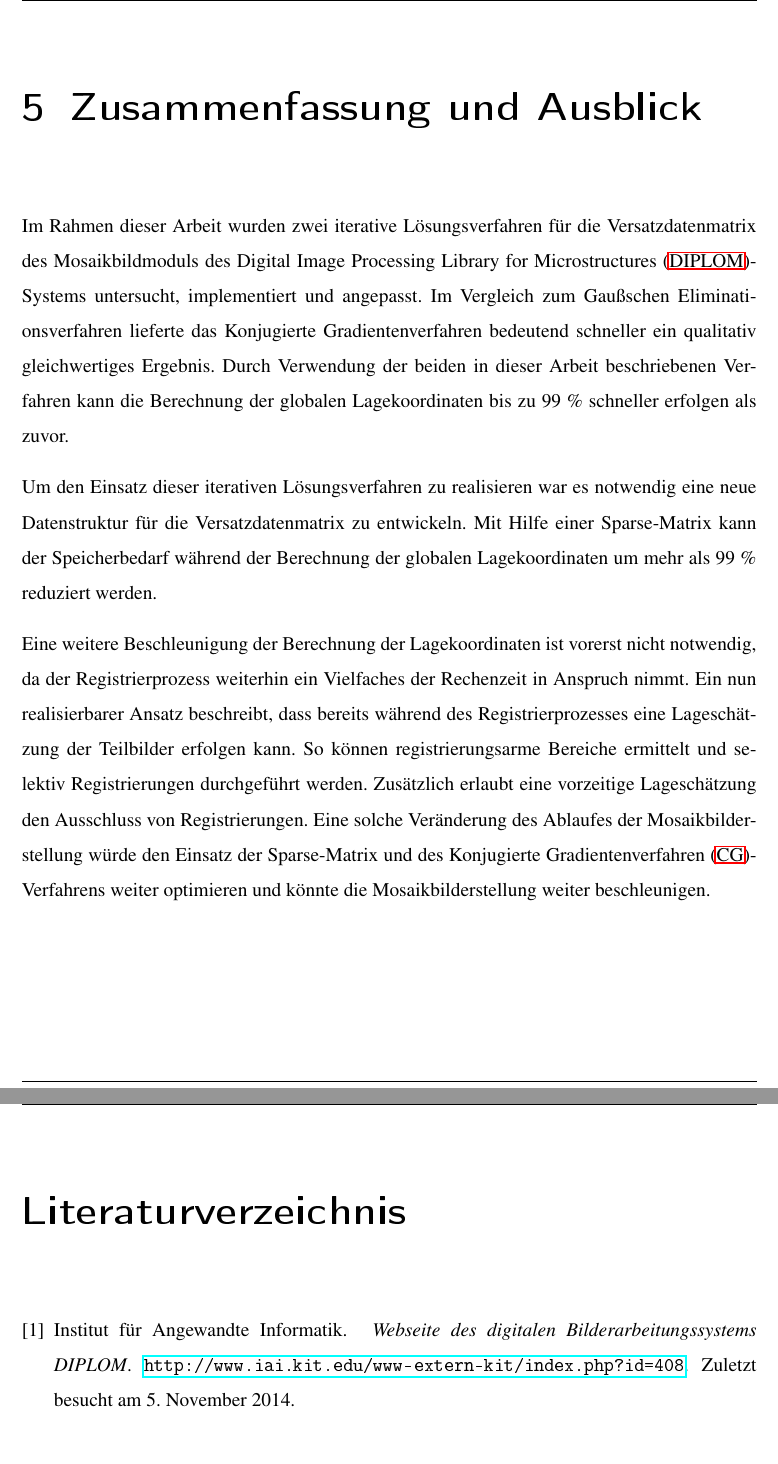
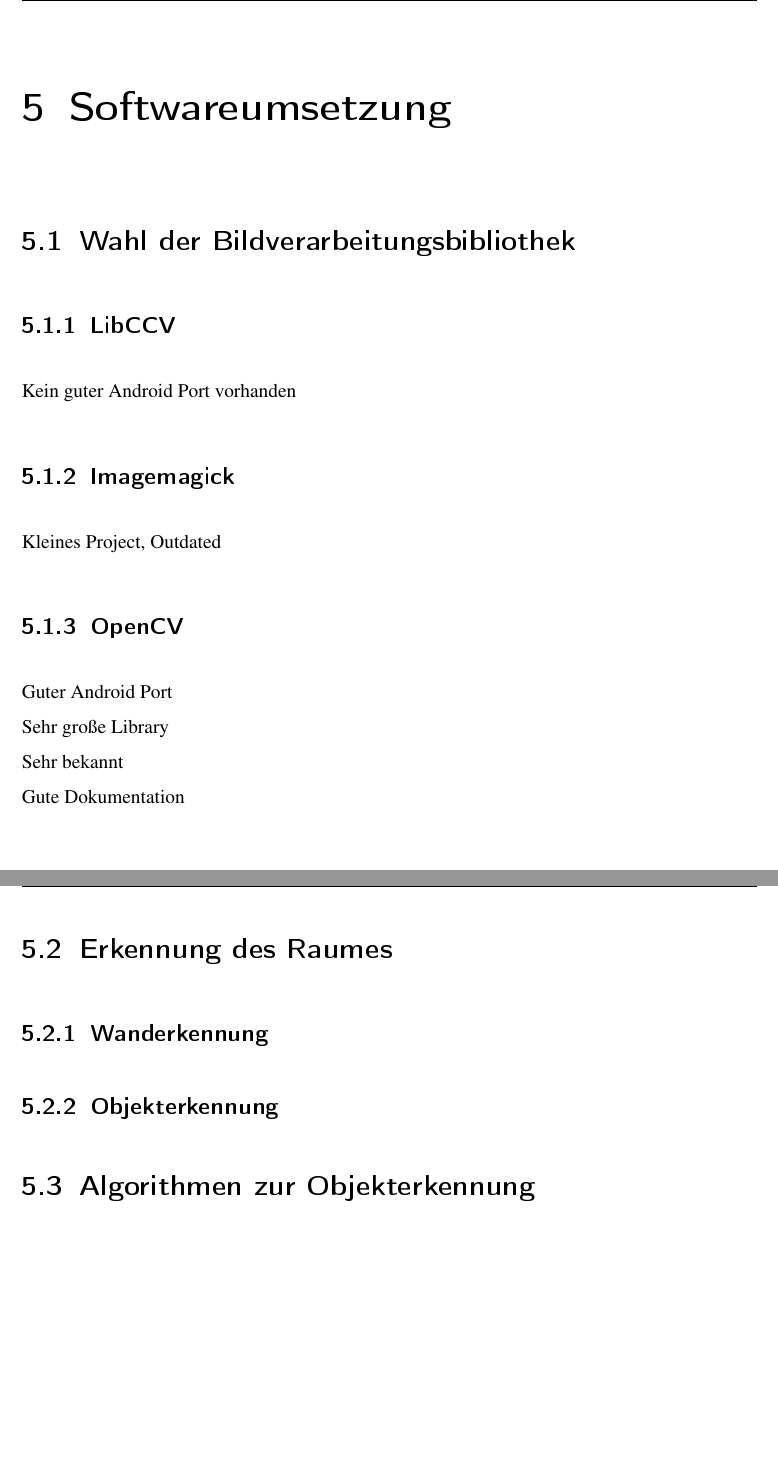
Before and after one commit to LorToso/CLEEN-R, a LaTeX document (Documentation/CLEENR.tex, which reads Documentation/Kapitel/Fazit.tex, Documentation/Kapitel/Software.tex): two parts of pages 10 and 11 of 11 before the commit and two parts of pages 10 and 11 of 13 after it, joined at a grey line, cut so that both start at the same text. The pictures show the PDF file Documentation/CLEENR.pdf that the author committed with the source.

Commit message:
Worked a bit on the document structure

```diff
--- a/Documentation/Kapitel/Fazit.tex
+++ b/Documentation/Kapitel/Fazit.tex
@@ -1,8 +1,2 @@
 \chapter{Zusammenfassung und Ausblick}
 \label{cha:Fazit}
-
-Im Rahmen dieser Arbeit wurden zwei iterative Lösungsverfahren für die Versatzdatenmatrix des Mosaikbildmoduls des \ac{DIPLOM}-Systems untersucht, implementiert und angepasst. Im Vergleich zum Gaußschen Eliminationsverfahren lieferte das \acl{CG} bedeutend schneller ein qualitativ gleichwertiges Ergebnis. Durch Verwendung der beiden in dieser Arbeit beschriebenen Verfahren kann die Berechnung der globalen Lagekoordinaten bis zu 99 \% schneller erfolgen als zuvor.
-\np
-Um den Einsatz dieser iterativen Lösungsverfahren zu realisieren war es notwendig eine neue Datenstruktur für die Versatzdatenmatrix zu entwickeln. Mit Hilfe einer \acl{SpM} kann der Speicherbedarf während der Berechnung der globalen Lagekoordinaten um mehr als 99 \% reduziert werden.
-\np
-Eine weitere Beschleunigung der Berechnung der Lagekoordinaten ist vorerst nicht notwendig, da der Registrierprozess weiterhin ein Vielfaches der Rechenzeit in Anspruch nimmt. Ein nun realisierbarer Ansatz beschreibt, dass bereits während des Registrierprozesses eine Lageschätzung der Teilbilder erfolgen kann. So können registrierungsarme Bereiche ermittelt und selektiv Registrierungen durchgeführt werden. Zusätzlich erlaubt eine vorzeitige Lageschätzung den Ausschluss von Registrierungen. Eine solche Veränderung des Ablaufes der Mosaikbilderstellung würde den Einsatz der Sparse-Matrix und des \ac{CG}-Verfahrens weiter optimieren und könnte die Mosaikbilderstellung weiter beschleunigen.
--- /dev/null
+++ b/Documentation/Kapitel/Software.tex
@@ -0,0 +1,18 @@
+\chapter{Softwareumsetzung}
+
+\section{Wahl der Bildverarbeitungsbibliothek}
+\subsection{LibCCV}
+Kein guter Android Port vorhanden
+\subsection{Imagemagick}
+Kleines Project, Outdated
+\subsection{OpenCV}
+Guter Android Port\\
+Sehr große Library\\
+Sehr bekannt\\
+Gute Dokumentation\\
+
+\section{Erkennung des Raumes}
+\subsection{Wanderkennung}
+\subsection{Objekterkennung}
+
+\section{Algorithmen zur Objekterkennung}
```
Also changed, not shown: Documentation/Kapitel/Chapters.tex (+2 -0 lines), Documentation/Kapitel/Tests.tex (added, +5 -0 lines), Documentation/CLEENR.pdf.
